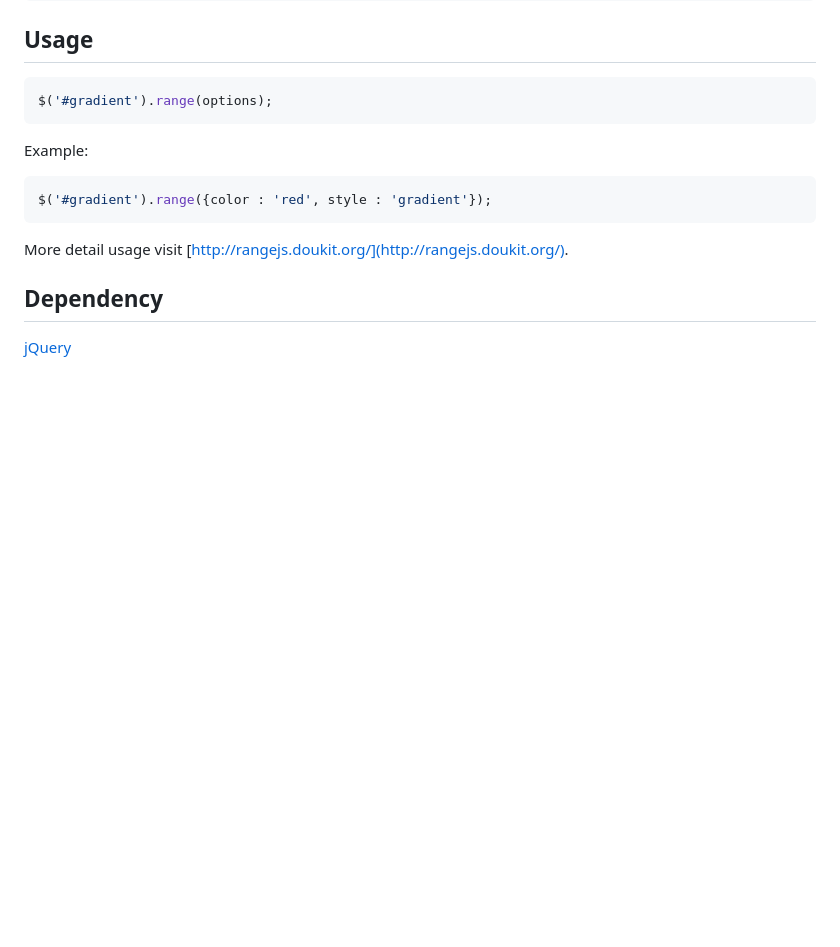
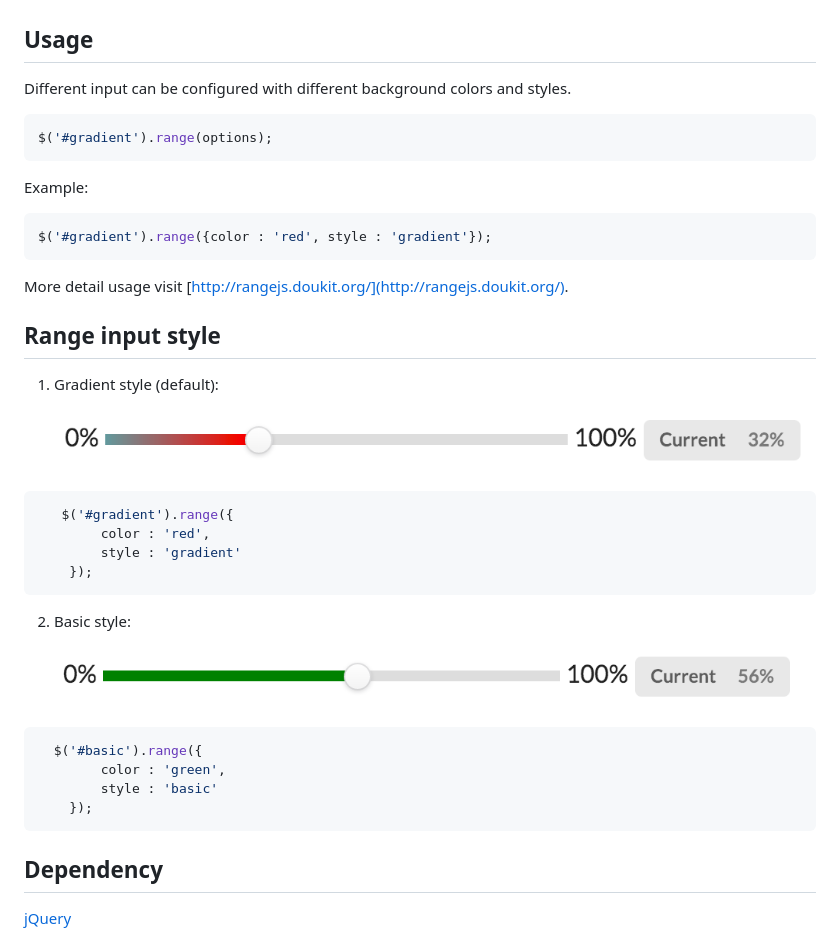
Before and after one commit to doukit/range.js, a Markdown page: README.md, the part around the change printed below. Drawn GitHub-style; pictures changed too: style/image/basic.png, style/image/gradient.png (added); blank space fills up the shorter version.

Commit message:
update readme and usage

````diff
--- a/README.md
+++ b/README.md
@@ -20,4 +4,5 @@ Basic style as follows:
 ## Usage
+Different input can be configured with different background colors and styles.
 ```javascript
 $('#gradient').range(options);
 ```
@@ -26,6 +11,24 @@ Example:
 $('#gradient').range({color : 'red', style : 'gradient'});
 ```
 More detail usage visit [http://rangejs.doukit.org/](http://rangejs.doukit.org/).
+
+## Range input style
+1. Gradient style (default):
+![](style/image/gradient.png "gradient style")
+```javascript
+   $('#gradient').range({
+        color : 'red',
+        style : 'gradient'
+    });
+```
+2. Basic style:
+![](style/image/basic.png "basic style")
+```javascript
+  $('#basic').range({
+        color : 'green',
+        style : 'basic'
+    });
+```
 
 ## Dependency
 [jQuery](https://jquery.com/)
````
Also changed, not shown: other parts of README.md (+0 -16 lines), style/image/origin.png (added).
